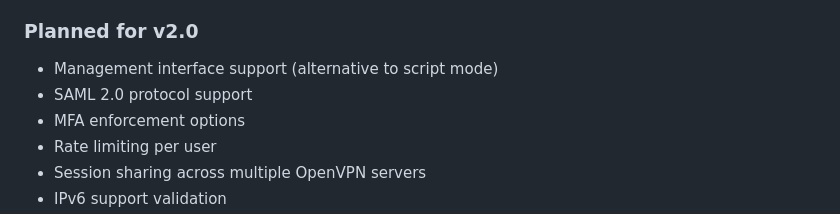
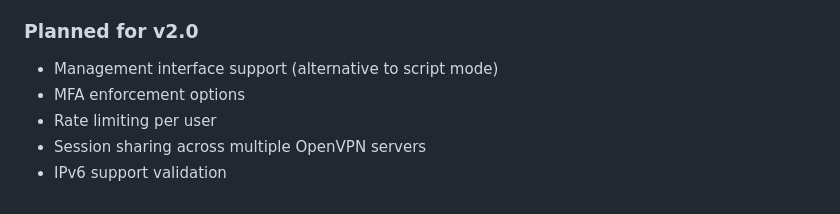
Before and after one commit to al-bashkir/openpvn-keycloak-auth, a Markdown page: CHANGELOG.md, the part around the change. Rendered like a GitHub page.

Commit message:
docs: remove SAML 2.0 roadmap item from CHANGELOG

```diff
--- a/CHANGELOG.md
+++ b/CHANGELOG.md
@@ -246,7 +246,6 @@ See [README.md](README.md#roadmap) for planned features in versions 1.1 and 2.0.
 ### Planned for v2.0
 
 - Management interface support (alternative to script mode)
-- SAML 2.0 protocol support
 - MFA enforcement options
 - Rate limiting per user
 - Session sharing across multiple OpenVPN servers
```
